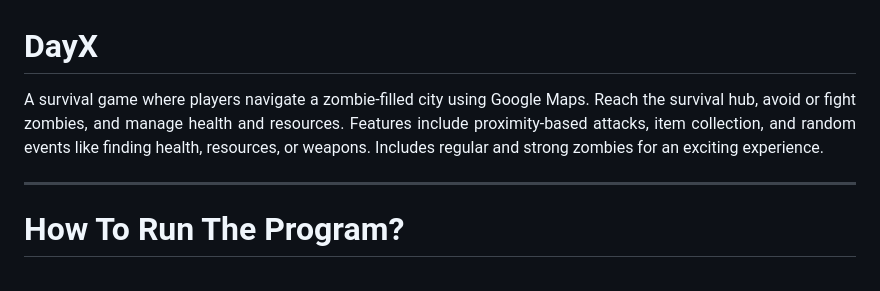
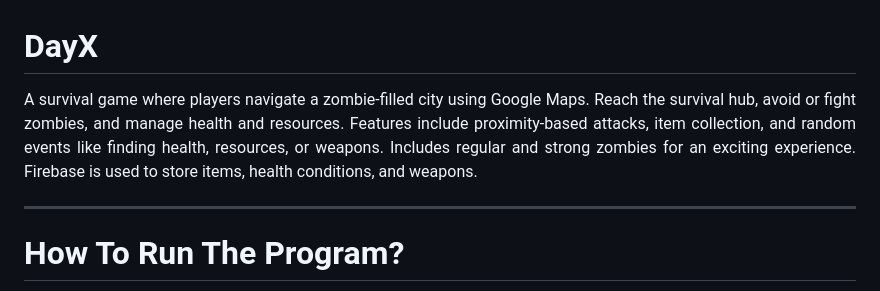
Before and after one commit to Zzz-anonymous/DayX, a Markdown page: README.md, the part around the change. Rendered like a GitHub page.

```diff
--- a/README.md
+++ b/README.md
@@ -1,5 +1,5 @@
 # DayX
-<p align="justify">A survival game where players navigate a zombie-filled city using Google Maps. Reach the survival hub, avoid or fight zombies, and manage health and resources. Features include proximity-based attacks, item collection, and random events like finding health, resources, or weapons. Includes regular and strong zombies for an exciting experience.</p>
+<p align="justify">A survival game where players navigate a zombie-filled city using Google Maps. Reach the survival hub, avoid or fight zombies, and manage health and resources. Features include proximity-based attacks, item collection, and random events like finding health, resources, or weapons. Includes regular and strong zombies for an exciting experience. Firebase is used to store items, health conditions, and weapons.</p>
  <hr>
 
 # How To Run The Program?
```
